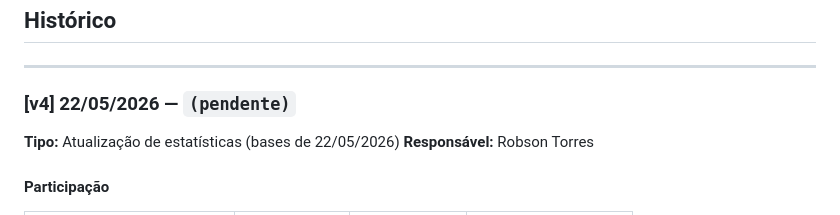
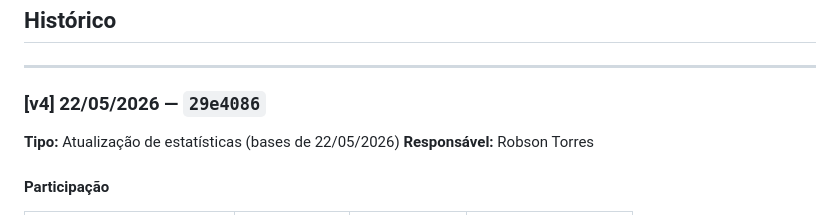
Before and after one commit to codetorres/pesquisasgtcontabilidadegefin, a Markdown page: ATUALIZACOES.md, the part around the change. Rendered like a GitHub page.

Commit message:
Corrige hash do commit no ATUALIZACOES.md [v4]

```diff
--- a/ATUALIZACOES.md
+++ b/ATUALIZACOES.md
@@ -17,7 +17,7 @@ Antes de atualizar as estatísticas:
 
 ---
 
-### [v4] 22/05/2026 — `(pendente)`
+### [v4] 22/05/2026 — `29e4086`
 
 **Tipo:** Atualização de estatísticas (bases de 22/05/2026)
 **Responsável:** Robson Torres
```
